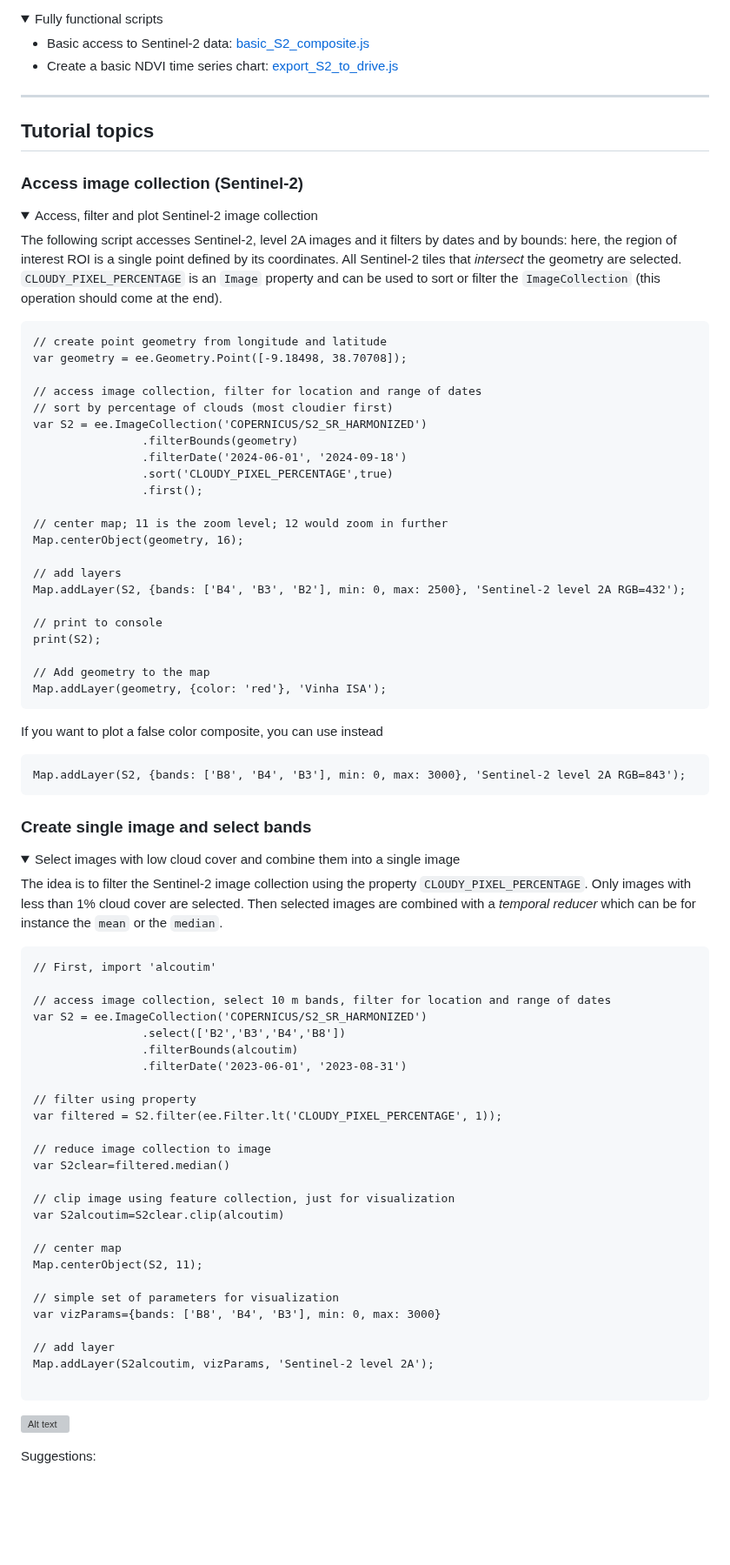
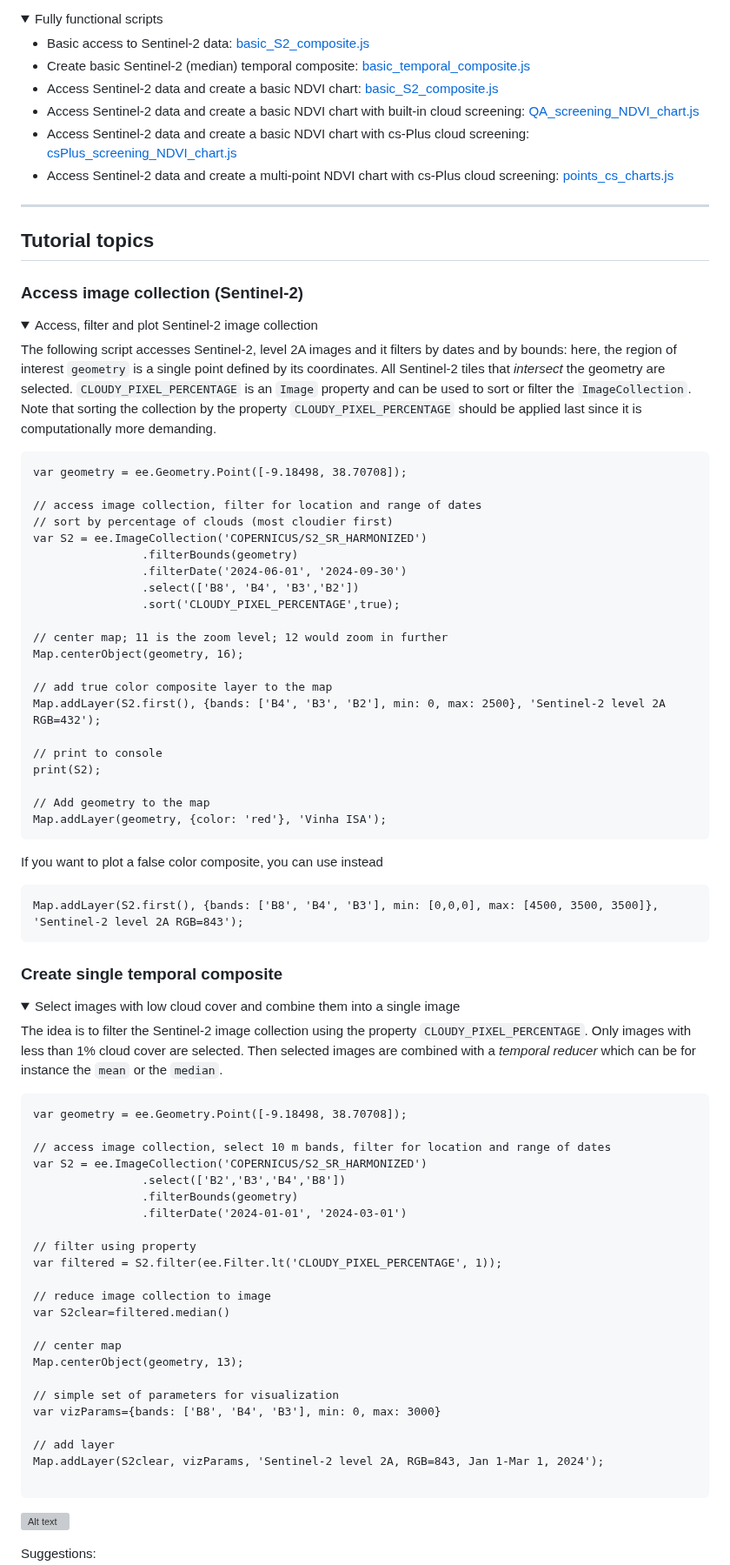
Before and after one commit to isa-ulisboa/Introduction-to-GEE-and-RS, a Markdown page: README.md, the part around one of its changes. Shown at 87% size. Drawn GitHub-style; folded sections open; blank space fills up the shorter version; grey boxes are pictures that could not be loaded.

````diff
--- a/README.md
+++ b/README.md
@@ -54,7 +54,11 @@ The sections of the Google Earth Engine documentation that are the most relevant
   <summary>Fully functional scripts </summary>
 
 - Basic access to Sentinel-2 data: [basic_S2_composite.js](basic_S2_composite.js)
-- Create a basic NDVI time series chart: [export_S2_to_drive.js](export_S2_to_drive.js)
+- Create basic Sentinel-2 (median) temporal composite: [basic_temporal_composite.js](basic_temporal_composite.js)
+- Access Sentinel-2 data and create a basic NDVI chart: [basic_S2_composite.js](basic_S2_composite.js)
+- Access Sentinel-2 data and create a basic NDVI chart with built-in cloud screening: [QA_screening_NDVI_chart.js](QA_screening_NDVI_chart.js)
+- Access Sentinel-2 data and create a basic NDVI chart with cs-Plus cloud screening: [csPlus_screening_NDVI_chart.js](csPlus_screening_NDVI_chart.js)
+- Access Sentinel-2 data and create a multi-point NDVI chart with cs-Plus cloud screening: [points_cs_charts.js](points_cs_charts.js)
 
 </details>
 
@@ -67,25 +71,24 @@ The sections of the Google Earth Engine documentation that are the most relevant
 <details>
   <summary>Access, filter and plot Sentinel-2 image collection</summary>
 
-The following script accesses Sentinel-2, level 2A images and it filters by dates and by bounds: here, the region of interest ROI is a single point defined by its coordinates. All Sentinel-2 tiles that *intersect* the geometry are selected. `CLOUDY_PIXEL_PERCENTAGE` is an `Image` property and can be used to sort or filter the `ImageCollection` (this operation should come at the end).
+The following script accesses Sentinel-2, level 2A images and it filters by dates and by bounds: here, the region of interest `geometry` is a single point defined by its coordinates. All Sentinel-2 tiles that *intersect* the geometry are selected. `CLOUDY_PIXEL_PERCENTAGE` is an `Image` property and can be used to sort or filter the `ImageCollection`. Note that sorting the collection by the property `CLOUDY_PIXEL_PERCENTAGE` should be applied last since it is computationally more demanding.
 
 ```
-// create point geometry from longitude and latitude
 var geometry = ee.Geometry.Point([-9.18498, 38.70708]);
 
 // access image collection, filter for location and range of dates
 // sort by percentage of clouds (most cloudier first)
 var S2 = ee.ImageCollection('COPERNICUS/S2_SR_HARMONIZED')
                 .filterBounds(geometry)
-                .filterDate('2024-06-01', '2024-09-18')
-                .sort('CLOUDY_PIXEL_PERCENTAGE',true)
-                .first();
+                .filterDate('2024-06-01', '2024-09-30')
+                .select(['B8', 'B4', 'B3','B2'])
+                .sort('CLOUDY_PIXEL_PERCENTAGE',true);
 
 // center map; 11 is the zoom level; 12 would zoom in further
 Map.centerObject(geometry, 16);
 
-// add layers
-Map.addLayer(S2, {bands: ['B4', 'B3', 'B2'], min: 0, max: 2500}, 'Sentinel-2 level 2A RGB=432');
+// add true color composite layer to the map
+Map.addLayer(S2.first(), {bands: ['B4', 'B3', 'B2'], min: 0, max: 2500}, 'Sentinel-2 level 2A RGB=432');
 
 // print to console
 print(S2);
@@ -96,26 +99,26 @@ Map.addLayer(geometry, {color: 'red'}, 'Vinha ISA');
 
 If you want to plot a false color composite, you can use instead
 ```
-Map.addLayer(S2, {bands: ['B8', 'B4', 'B3'], min: 0, max: 3000}, 'Sentinel-2 level 2A RGB=843');
+Map.addLayer(S2.first(), {bands: ['B8', 'B4', 'B3'], min: [0,0,0], max: [4500, 3500, 3500]}, 'Sentinel-2 level 2A RGB=843');
 ```
 
 </details>
 
 
-### Create single image and select bands
+### Create single temporal composite
 <details>
   <summary> Select images with low cloud cover and combine them into a single image </summary>
 
 The idea is to filter the Sentinel-2 image collection using the property `CLOUDY_PIXEL_PERCENTAGE`. Only images with less than 1% cloud cover are selected. Then selected images are combined with a *temporal reducer* which can be for instance the `mean` or the `median`.
 
 ```
-// First, import 'alcoutim'
+var geometry = ee.Geometry.Point([-9.18498, 38.70708]);
 
 // access image collection, select 10 m bands, filter for location and range of dates
 var S2 = ee.ImageCollection('COPERNICUS/S2_SR_HARMONIZED')
                 .select(['B2','B3','B4','B8'])
-                .filterBounds(alcoutim)
-                .filterDate('2023-06-01', '2023-08-31')
+                .filterBounds(geometry)
+                .filterDate('2024-01-01', '2024-03-01')
 
 // filter using property
 var filtered = S2.filter(ee.Filter.lt('CLOUDY_PIXEL_PERCENTAGE', 1));
@@ -123,17 +126,14 @@ var filtered = S2.filter(ee.Filter.lt('CLOUDY_PIXEL_PERCENTAGE', 1));
 // reduce image collection to image
 var S2clear=filtered.median()
 
-// clip image using feature collection, just for visualization
-var S2alcoutim=S2clear.clip(alcoutim)
-
 // center map
-Map.centerObject(S2, 11);
+Map.centerObject(geometry, 13);
 
 // simple set of parameters for visualization
 var vizParams={bands: ['B8', 'B4', 'B3'], min: 0, max: 3000}
 
 // add layer
-Map.addLayer(S2alcoutim, vizParams, 'Sentinel-2 level 2A');
+Map.addLayer(S2clear, vizParams, 'Sentinel-2 level 2A, RGB=843, Jan 1-Mar 1, 2024');
 
 ```
 
````
Also changed, not shown: other parts of README.md (+2 -2 lines).
